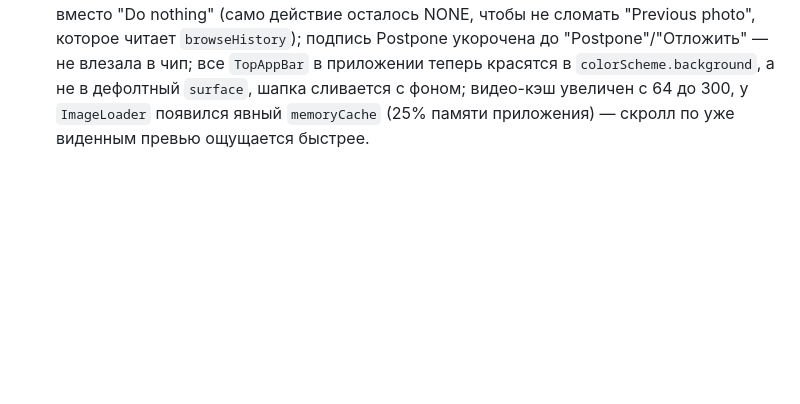
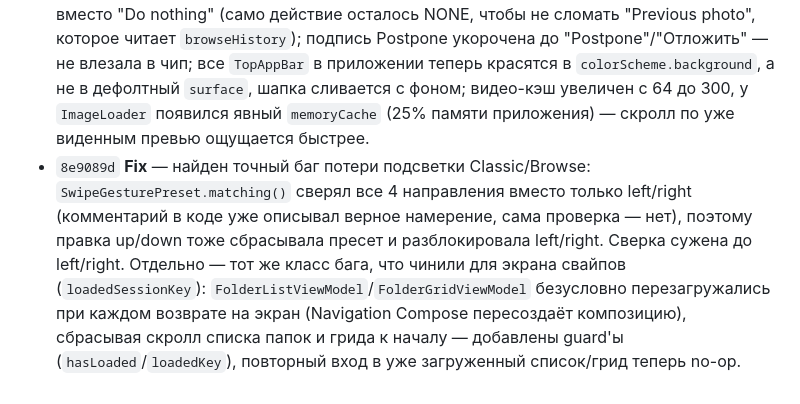
Before and after one commit to inikonoff/Roomie, a Markdown page: CHANGELOG.md, the part around the change. Drawn GitHub-style; blank space fills up the shorter version.

Commit message:
Update CHANGELOG.md for preset-match and scroll-reset fixes
Co-Authored-By: Claude Sonnet 5 <noreply@anthropic.com>
Claude-Session: https://claude.ai/code/session_01Cxb7A9Ynf6HXgbWodev9Uy

```diff
--- a/CHANGELOG.md
+++ b/CHANGELOG.md
@@ -54,3 +54,4 @@
 - `ab78539` **Fix/Feature** — обложки папок на главном экране рендерились через голый `AsyncImage` без целевого размера и часто декодировались в полном разрешении камеры; теперь используют `MediaThumbnail` (тот же компонент, что уже был в `FolderGridScreen`), `GalleryFolder` получил `coverIsVideo` для быстрого пути видео-превью. Заодно у плитки "Все фото" впервые появилась настоящая обложка — самый новый файл среди всех папок. Фаза 3 визуального редизайна (только компоновка): круглые иконки-стрелки перед каждым направлением свайпа, шеврон на всех тапабельных строках Settings (не на сегментах/свитчах), раздел "Жесты" теперь первый в списке вместо третьего.
 - `fb0747e` **Fix** — та же лавандовая проблема (незаданные роли Material3), что была на выбранном сегменте до Фазы 1, оказалась и у `DropdownMenu` (роли `surfaceContainer*` вместо `surface`) — заданы явно. В Browse-режиме свайп влево с действием "Ничего не делать" подписан как "Предыдущее фото" (реальное поведение не менялось, только подпись). Пока активен пресет (Classic/Browse), строки Swipe right/left в Settings заблокированы (приглушены, без выпадающего меню) — правка left/right в обход пресета была как раз тем, из-за чего подсветка выбранного сегмента пропадала после ручной правки; Up/Down по-прежнему свободно редактируются в обоих режимах.
 - `5811049` **Fix/Feature** — в Classic для Swipe up/down из списка выбора убраны Delete/Keep (уже заняты left/right), Browse не ограничен; Swipe right в Browse подписан "Next photo" вместо "Do nothing" (само действие осталось NONE, чтобы не сломать "Previous photo", которое читает `browseHistory`); подпись Postpone укорочена до "Postpone"/"Отложить" — не влезала в чип; все `TopAppBar` в приложении теперь красятся в `colorScheme.background`, а не в дефолтный `surface`, шапка сливается с фоном; видео-кэш увеличен с 64 до 300, у `ImageLoader` появился явный `memoryCache` (25% памяти приложения) — скролл по уже виденным превью ощущается быстрее.
+- `8e9089d` **Fix** — найден точный баг потери подсветки Classic/Browse: `SwipeGesturePreset.matching()` сверял все 4 направления вместо только left/right (комментарий в коде уже описывал верное намерение, сама проверка — нет), поэтому правка up/down тоже сбрасывала пресет и разблокировала left/right. Сверка сужена до left/right. Отдельно — тот же класс бага, что чинили для экрана свайпов (`loadedSessionKey`): `FolderListViewModel`/`FolderGridViewModel` безусловно перезагружались при каждом возврате на экран (Navigation Compose пересоздаёт композицию), сбрасывая скролл списка папок и грида к началу — добавлены guard'ы (`hasLoaded`/`loadedKey`), повторный вход в уже загруженный список/грид теперь no-op.
```
